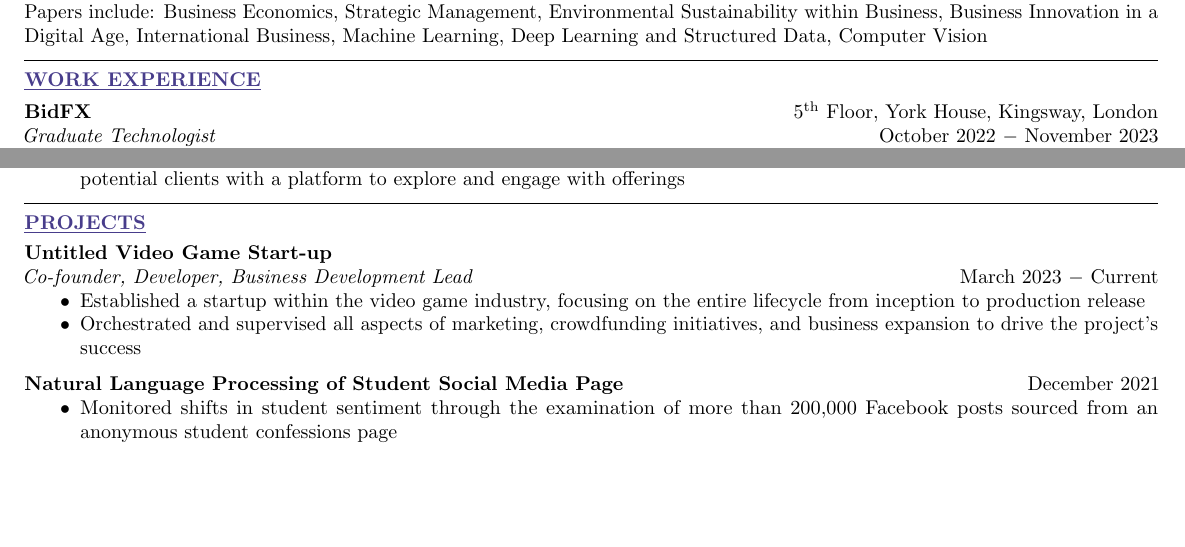
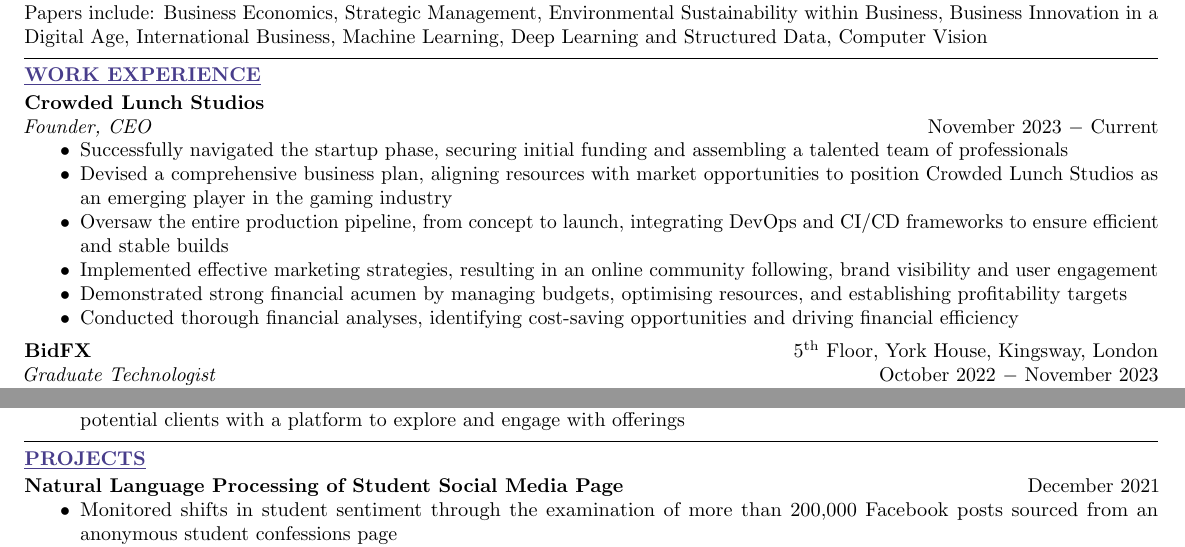
Before and after one commit to sheamol/CV, a LaTeX CV (Sheamol Obeda CV.tex): two parts of page 1 of 2, joined at a grey line, cut so that both start at the same text, the shorter picture padded with empty space. Compiled offline with pdfLaTeX.

Commit message:
added in game game

```diff
--- a/Sheamol Obeda CV.tex
+++ b/Sheamol Obeda CV.tex
@@ -46,6 +46,17 @@
 
 \section*{Work Experience}
 
+\textbf{Crowded Lunch Studios}\\
+\textit{Founder, CEO} \hfill November 2023 $-$ Current
+\begin{itemize}
+    \item Successfully navigated the startup phase, securing initial funding and assembling a talented team of professionals
+    \item Devised a comprehensive business plan, aligning resources with market opportunities to position Crowded Lunch Studios as an emerging player in the gaming industry
+    \item Oversaw the entire production pipeline, from concept to launch, integrating DevOps and CI/CD frameworks to ensure efficient and stable builds
+    \item Implemented effective marketing strategies, resulting in an online community following, brand visibility and user engagement
+    \item Demonstrated strong financial acumen by managing budgets, optimising resources, and establishing profitability targets
+    \item Conducted thorough financial analyses, identifying cost-saving opportunities and driving financial efficiency
+\end{itemize} \medskip
+
 \textbf{BidFX} \hfill 5\textsuperscript{th} Floor, York House, Kingsway, London\\
 \textit{Graduate Technologist} \hfill October 2022 $-$ November 2023
 \begin{itemize}
@@ -91,13 +102,6 @@
 \vspace{-0.75\baselineskip}
 
 \section*{Projects}
-
-\textbf{Untitled Video Game Start-up}\\
-\textit{Co-founder, Developer, Business Development Lead} \hfill March 2023 $-$ Current
-\begin{itemize}
-    \item Established a startup within the video game industry, focusing on the entire lifecycle from inception to production release
-    \item Orchestrated and supervised all aspects of marketing, crowdfunding initiatives, and business expansion to drive the project's success
-\end{itemize} \medskip
 
 % \textbf{Wireless Motion Capture} \hfill Centre for Advanced Photonics and Electronics, Cambridge\\
 % \textit{Masters Project} \hfill October 2021 $-$ June 2022
```
Also changed, not shown: Sheamol Obeda CV.pdf.
